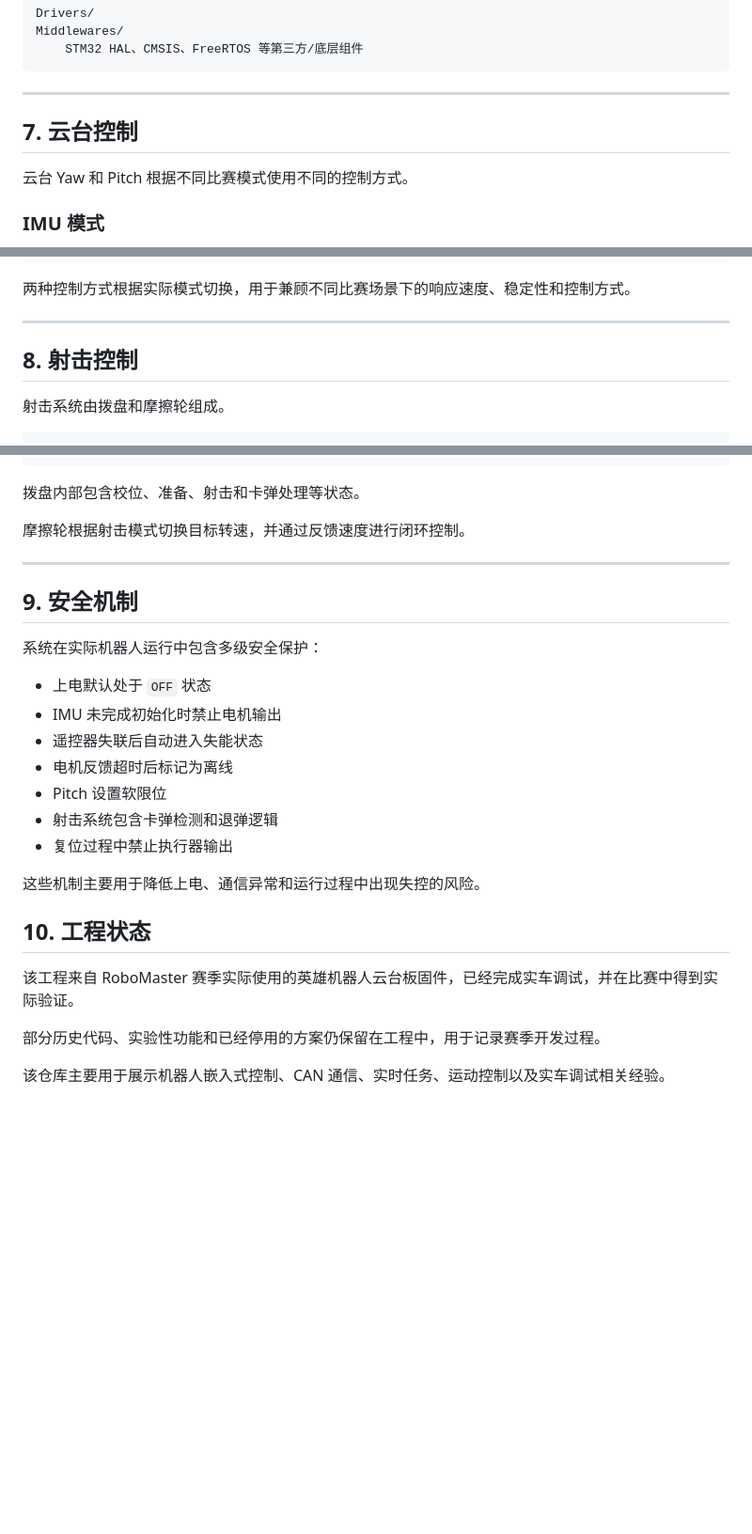
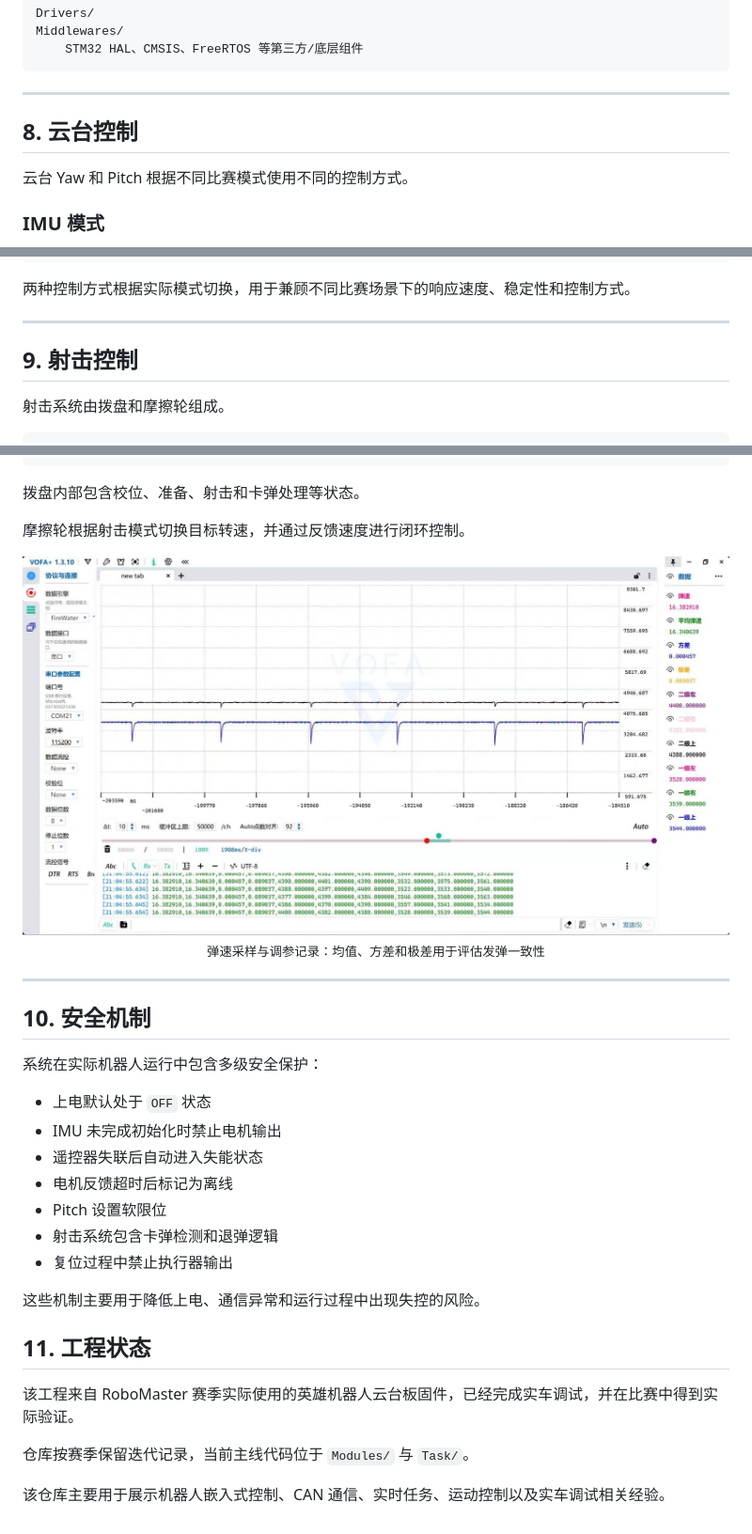
Before and after one commit to Tummmmmmy/26_Hero_Gimbal, a Markdown page: README.md, 3 parts joined by grey strips. Shown at 94% size. Rendered like a GitHub page; pictures changed too: docs/media/bullet-speed-waveform.jpg (added); blank space fills up the shorter version.

```diff
--- a/README.md
+++ b/README.md
@@ -220,7 +279,7 @@ Middlewares/
 
 ---
 
-## 7. 云台控制
+## 8. 云台控制
 
 云台 Yaw 和 Pitch 根据不同比赛模式使用不同的控制方式。
 
@@ -268,7 +327,7 @@ CAN
 
 ---
 
-## 8. 射击控制
+## 9. 射击控制
 
 射击系统由拨盘和摩擦轮组成。
 
@@ -289,9 +348,14 @@ CAN
 
 摩擦轮根据射击模式切换目标转速，并通过反馈速度进行闭环控制。
 
+<p align="center">
+  <img src="docs/media/bullet-speed-waveform.jpg" alt="弹速采样与调参记录" width="760"><br>
+  <sub>弹速采样与调参记录：均值、方差和极差用于评估发弹一致性</sub>
+</p>
+
 ---
 
-## 9. 安全机制
+## 10. 安全机制
 
 系统在实际机器人运行中包含多级安全保护：
 
@@ -308,10 +372,10 @@ CAN
 
 
 
-## 10. 工程状态
+## 11. 工程状态
 
 该工程来自 RoboMaster 赛季实际使用的英雄机器人云台板固件，已经完成实车调试，并在比赛中得到实际验证。
 
-部分历史代码、实验性功能和已经停用的方案仍保留在工程中，用于记录赛季开发过程。
+仓库按赛季保留迭代记录，当前主线代码位于 `Modules/` 与 `Task/`。
 
 该仓库主要用于展示机器人嵌入式控制、CAN 通信、实时任务、运动控制以及实车调试相关经验。
```
Also changed, not shown: other parts of README.md (+64 -5 lines), docs/media/competition.jpg (added), docs/media/gimbal-closeup.jpg (added), 4 other files.
